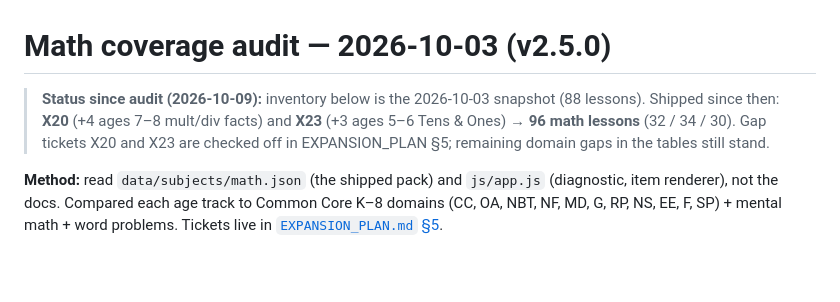
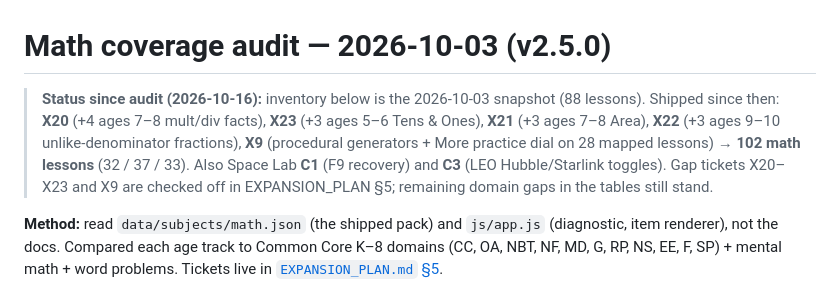
Before and after one commit to avinashpeyyety/einstein-math, a Markdown page: docs/MATH_COVERAGE_AUDIT.md, the part around the change. Drawn GitHub-style; blank space fills up the shorter version.

```diff
--- a/docs/MATH_COVERAGE_AUDIT.md
+++ b/docs/MATH_COVERAGE_AUDIT.md
@@ -1,6 +1,6 @@
 # Math coverage audit — 2026-10-03 (v2.5.0)
 
-> **Status since audit (2026-10-09):** inventory below is the 2026-10-03 snapshot (88 lessons). Shipped since then: **X20** (+4 ages 7–8 mult/div facts) and **X23** (+3 ages 5–6 Tens & Ones) → **96 math lessons** (32 / 34 / 30). Gap tickets X20 and X23 are checked off in EXPANSION_PLAN §5; remaining domain gaps in the tables still stand.
+> **Status since audit (2026-10-16):** inventory below is the 2026-10-03 snapshot (88 lessons). Shipped since then: **X20** (+4 ages 7–8 mult/div facts), **X23** (+3 ages 5–6 Tens & Ones), **X21** (+3 ages 7–8 Area), **X22** (+3 ages 9–10 unlike-denominator fractions), **X9** (procedural generators + More practice dial on 28 mapped lessons) → **102 math lessons** (32 / 37 / 33). Also Space Lab **C1** (F9 recovery) and **C3** (LEO Hubble/Starlink toggles). Gap tickets X20–X23 and X9 are checked off in EXPANSION_PLAN §5; remaining domain gaps in the tables still stand.
 
 **Method:** read `data/subjects/math.json` (the shipped pack) and `js/app.js` (diagnostic, item renderer), not the docs.
 Compared each age track to Common Core K–8 domains (CC, OA, NBT, NF, MD, G, RP, NS, EE, F, SP) + mental math + word problems.
```
Also changed, not shown: docs/EXPANSION_PLAN.md (+3 -2 lines).
